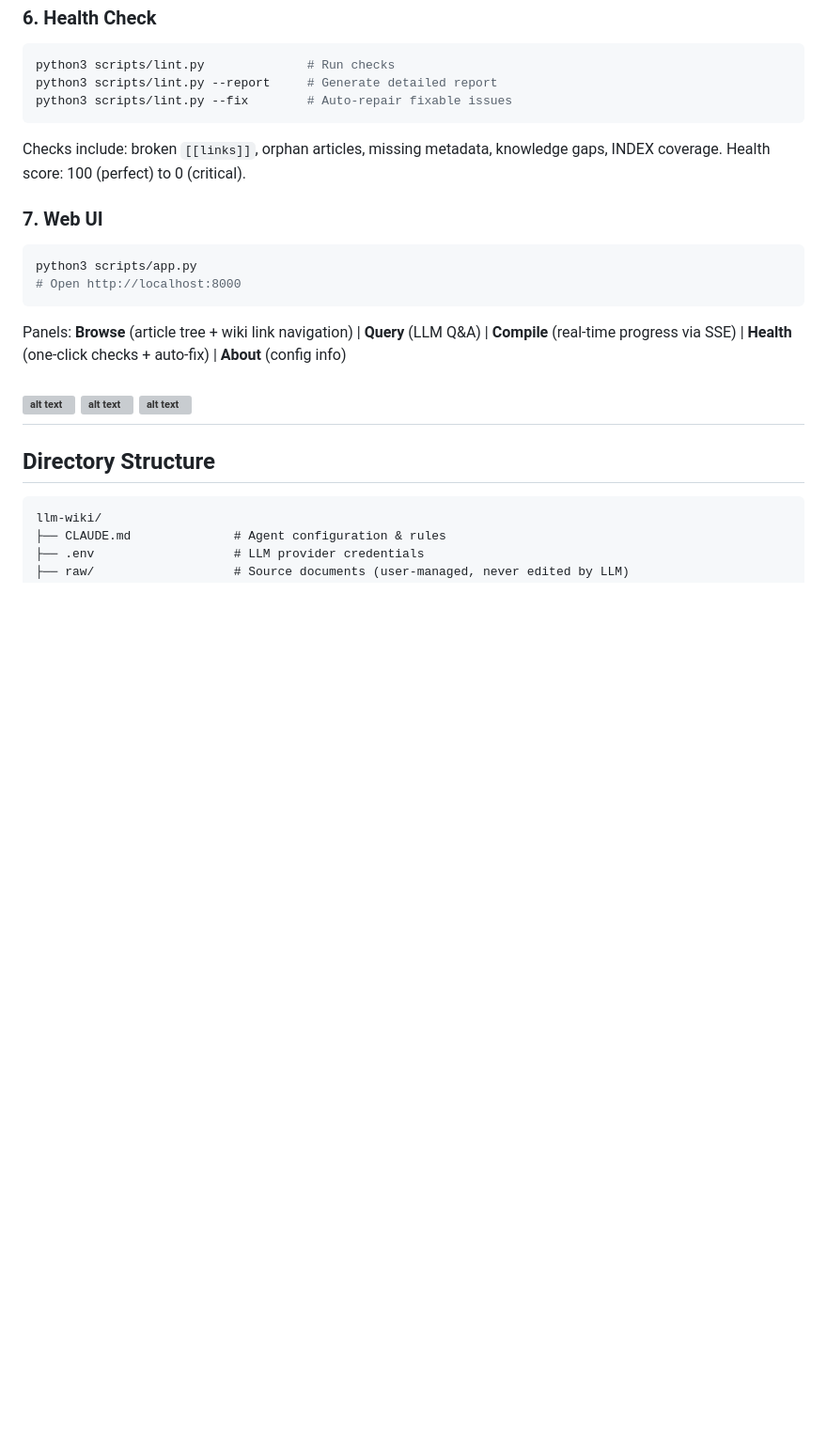
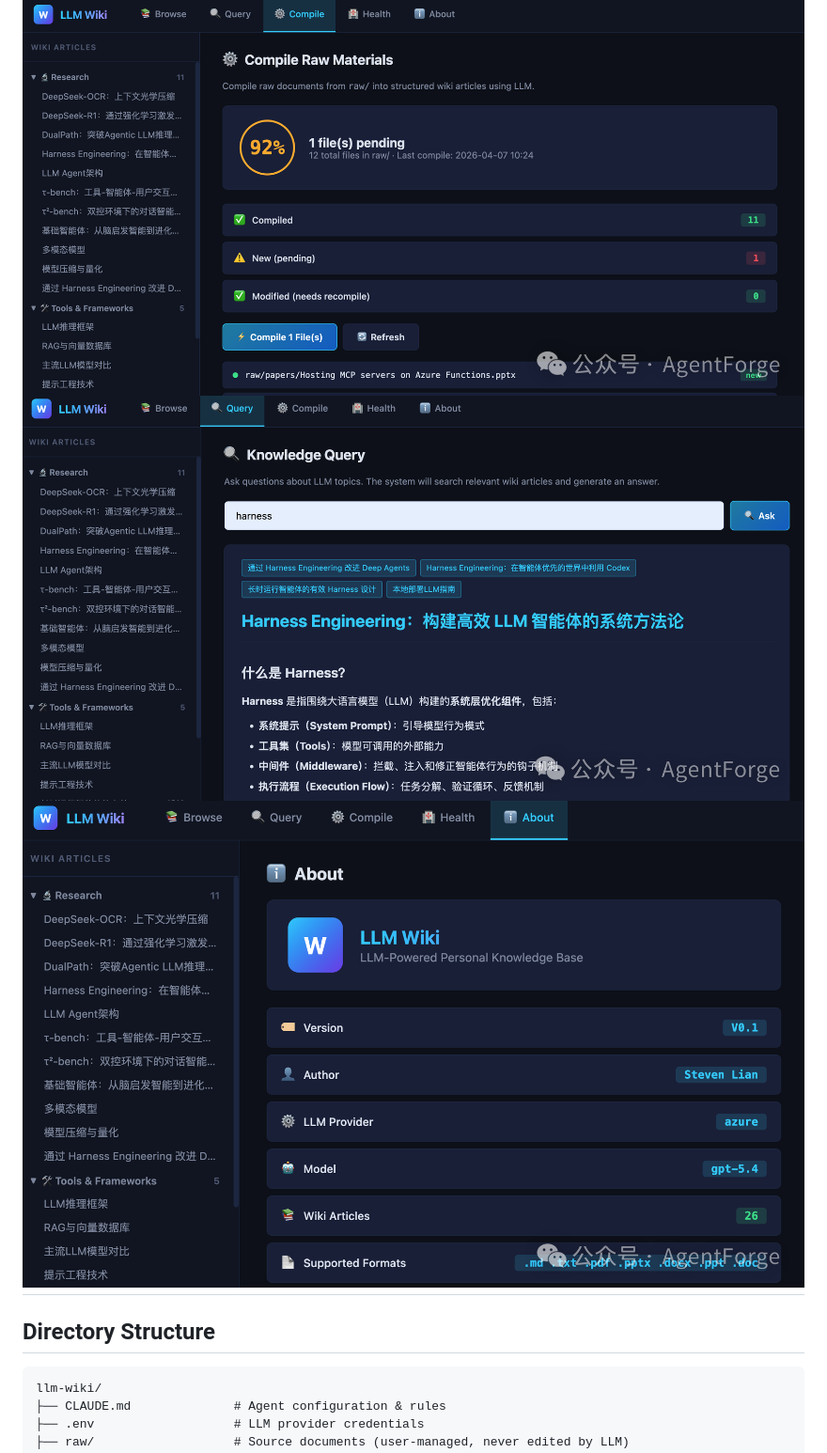
Before and after one commit to stevenflyai/llm-wiki-web, a Markdown page: README.md, the part around the change. Shown: that part at 94% size. GitHub-like rendering; pictures changed too: 74bc477c3c0e2201a0ccfc13795a9389.png (added), 8ce4d6ff694d83f2fe35625f93e208e7.png (added), ad066033fd3ee62f043c03c77fa1d5de.png (added); blank space fills up the shorter version; grey boxes are pictures that could not be loaded.

Commit message:
update images
update images

```diff
--- a/README.md
+++ b/README.md
@@ -134,7 +134,7 @@ Panels: **Browse** (article tree + wiki link navigation) | **Query** (LLM Q&A) |
 
 ![alt text](ad066033fd3ee62f043c03c77fa1d5de.png)
 ![alt text](8ce4d6ff694d83f2fe35625f93e208e7.png)
-![alt text](74bc477c3c0e2201a0ccfc13795a9389-1.png)
+![alt text](74bc477c3c0e2201a0ccfc13795a9389.png)
 ---
 
 ## Directory Structure
```
